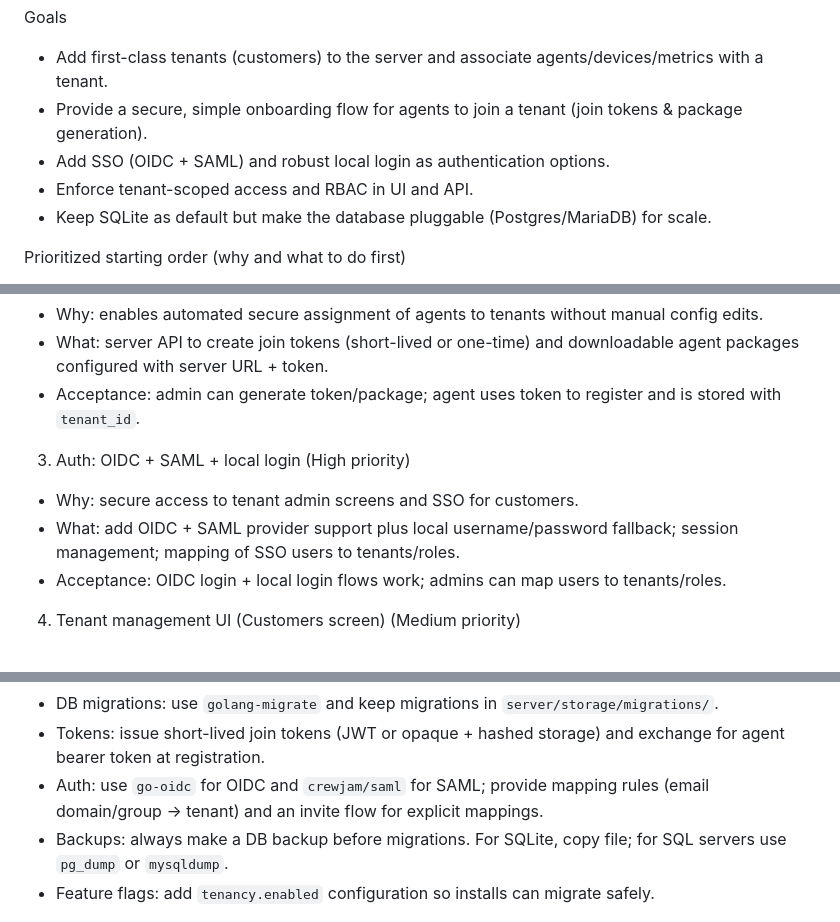
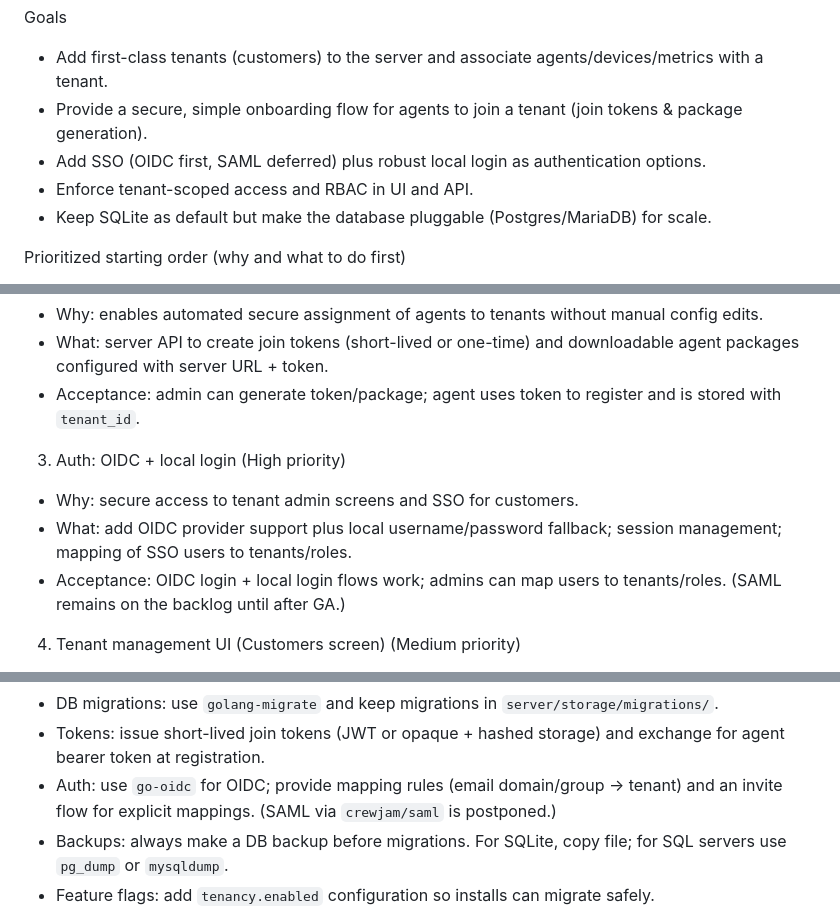
Before and after one commit to mstrhakr/printmaster, a Markdown page: docs/TENANCY_ROADMAP.md, 3 parts joined by grey strips. GitHub-like rendering.

Commit message:
docs: update Tenancy Roadmap to clarify SSO implementation and prioritize OIDC over SAML

```diff
--- a/docs/TENANCY_ROADMAP.md
+++ b/docs/TENANCY_ROADMAP.md
@@ -5,7 +5,7 @@ This document captures the prioritized plan and concrete next steps to evolve Pr
 Goals
 - Add first-class tenants (customers) to the server and associate agents/devices/metrics with a tenant.
 - Provide a secure, simple onboarding flow for agents to join a tenant (join tokens & package generation).
-- Add SSO (OIDC + SAML) and robust local login as authentication options.
+- Add SSO (OIDC first, SAML deferred) plus robust local login as authentication options.
 - Enforce tenant-scoped access and RBAC in UI and API.
 - Keep SQLite as default but make the database pluggable (Postgres/MariaDB) for scale.
 
@@ -21,10 +21,10 @@ Prioritized starting order (why and what to do first)
 - What: server API to create join tokens (short-lived or one-time) and downloadable agent packages configured with server URL + token.
 - Acceptance: admin can generate token/package; agent uses token to register and is stored with `tenant_id`.
 
-3) Auth: OIDC + SAML + local login (High priority)
+3) Auth: OIDC + local login (High priority)
 - Why: secure access to tenant admin screens and SSO for customers.
-- What: add OIDC + SAML provider support plus local username/password fallback; session management; mapping of SSO users to tenants/roles.
-- Acceptance: OIDC login + local login flows work; admins can map users to tenants/roles.
+- What: add OIDC provider support plus local username/password fallback; session management; mapping of SSO users to tenants/roles.
+- Acceptance: OIDC login + local login flows work; admins can map users to tenants/roles. (SAML remains on the backlog until after GA.)
 
 4) Tenant management UI (Customers screen) (Medium priority)
 - Why: UX and admin operations; ties UI to data model.
@@ -50,7 +50,7 @@ Prioritized starting order (why and what to do first)
 Implementation notes & patterns
 - DB migrations: use `golang-migrate` and keep migrations in `server/storage/migrations/`.
 - Tokens: issue short-lived join tokens (JWT or opaque + hashed storage) and exchange for agent bearer token at registration.
-- Auth: use `go-oidc` for OIDC and `crewjam/saml` for SAML; provide mapping rules (email domain/group -> tenant) and an invite flow for explicit mappings.
+- Auth: use `go-oidc` for OIDC; provide mapping rules (email domain/group -> tenant) and an invite flow for explicit mappings. (SAML via `crewjam/saml` is postponed.)
 - Backups: always make a DB backup before migrations. For SQLite, copy file; for SQL servers use `pg_dump` or `mysqldump`.
 - Feature flags: add `tenancy.enabled` configuration so installs can migrate safely.
 
```
Also changed, not shown: other parts of docs/TENANCY_ROADMAP.md (+2 -2 lines).
